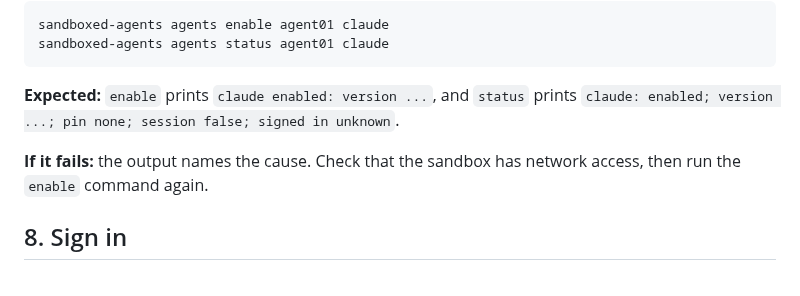
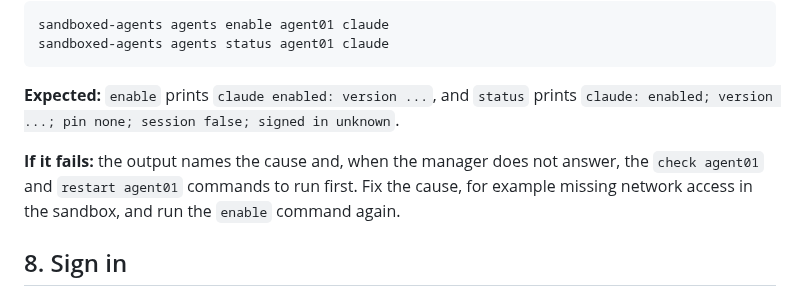
Before and after one commit to grauzone-labs/sandboxed-agents, a Markdown page: docs/quick-guide-linux.md, the part around the change. Drawn GitHub-style.

```diff
--- a/docs/quick-guide-linux.md
+++ b/docs/quick-guide-linux.md
@@ -105,7 +105,7 @@ sandboxed-agents agents status agent01 claude
 
 **Expected:** `enable` prints `claude enabled: version ...`, and `status` prints `claude: enabled; version ...; pin none; session false; signed in unknown`.
 
-**If it fails:** the output names the cause. Check that the sandbox has network access, then run the `enable` command again.
+**If it fails:** the output names the cause and, when the manager does not answer, the `check agent01` and `restart agent01` commands to run first. Fix the cause, for example missing network access in the sandbox, and run the `enable` command again.
 
 ## 8. Sign in
 
```
Also changed, not shown: docs/quick-guide-windows.md (+2 -1 lines).
